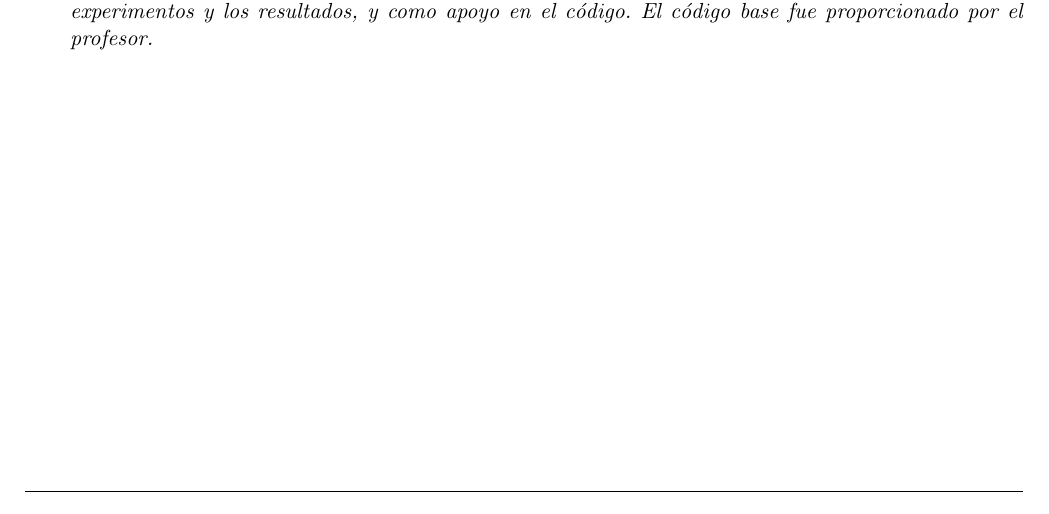
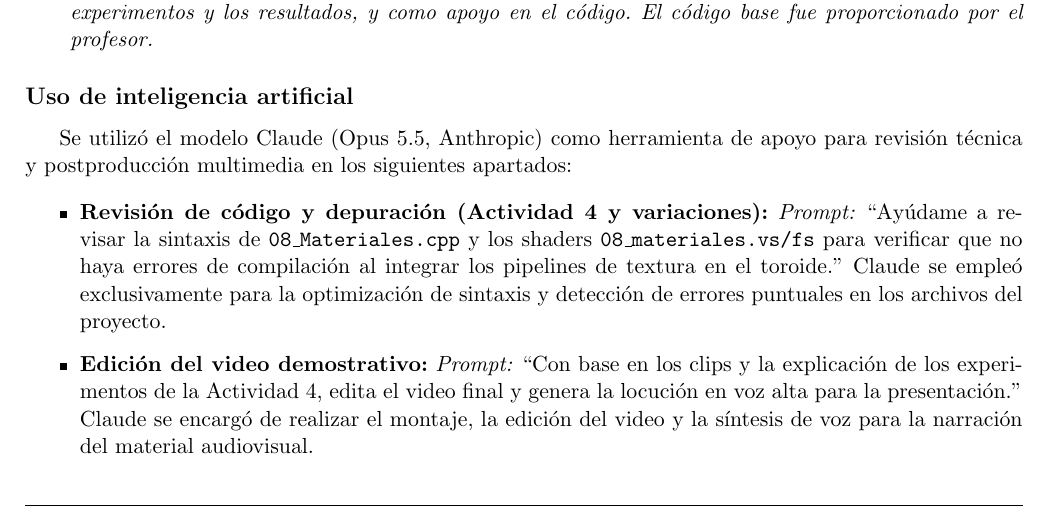
Before and after one commit to Alexisvop/PLabCompu, a LaTeX paper (Practicas/P8/main.tex, which reads Practicas/P8/secciones/7_Referencias.tex): part of page 39 of 39, cut so that both start at the same text. Compiled offline with pdfLaTeX.

Commit message:
P8: uso de IA en referencias

```diff
--- a/Practicas/P8/secciones/7_Referencias.tex
+++ b/Practicas/P8/secciones/7_Referencias.tex
@@ -36,3 +36,14 @@ Anthropic. (2026). \textit{Claude} (Opus 5.5) [Modelo de lenguaje de gran escala
 \textit{Se utilizó Claude para la redacción del texto, para complementar la explicación de la metodología, los experimentos y los resultados, y como apoyo en el código. El código base fue proporcionado por el profesor.}
 
 \end{thebibliography}
+
+\subsection*{Uso de inteligencia artificial}
+\label{sec:uso_ia}
+
+Se utilizó el modelo Claude (Opus 5.5, Anthropic) como herramienta de apoyo para revisión técnica y postproducción multimedia en los siguientes apartados:
+
+\begin{itemize}
+    \item \textbf{Revisión de código y depuración (Actividad 4 y variaciones):} \textit{Prompt:} ``Ayúdame a revisar la sintaxis de \texttt{08\_Materiales.cpp} y los shaders \texttt{08\_materiales.vs/fs} para verificar que no haya errores de compilación al integrar los pipelines de textura en el toroide.'' Claude se empleó exclusivamente para la optimización de sintaxis y detección de errores puntuales en los archivos del proyecto.
+
+    \item \textbf{Edición del video demostrativo:} \textit{Prompt:} ``Con base en los clips y la explicación de los experimentos de la Actividad 4, edita el video final y genera la locución en voz alta para la presentación.'' Claude se encargó de realizar el montaje, la edición del video y la síntesis de voz para la narración del material audiovisual.
+\end{itemize}
```
